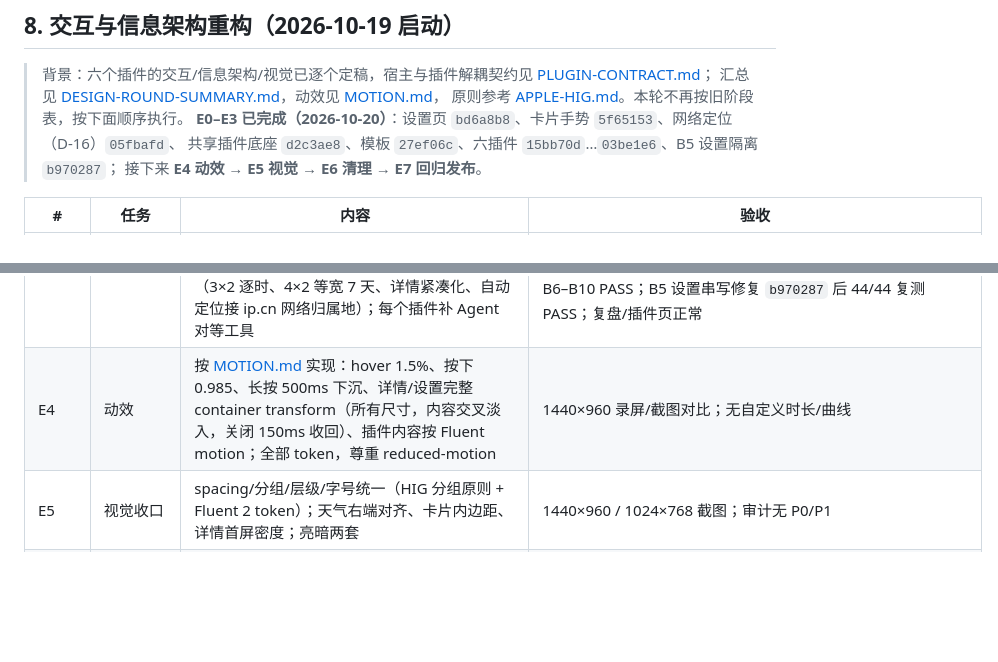
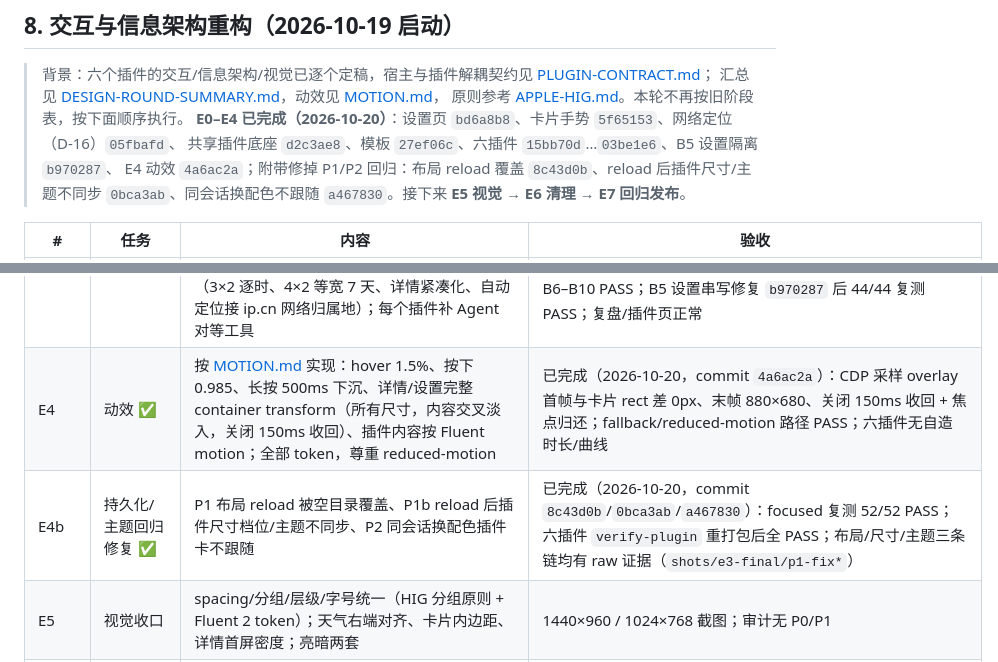
Before and after one commit to NintendoFanboy-854/WindowsTabletLauncher, a Markdown page: docs/PLAN.md, 2 parts joined by grey strips. GitHub-like rendering; blank space fills up the shorter version.

Commit message:
docs(plan): 标记 E4 动效与 P1/P2 回归修复完成，E5 启动

```diff
--- a/docs/PLAN.md
+++ b/docs/PLAN.md
@@ -157,9 +157,10 @@ A0 工程基线 + 把现有原型代码迁到 `src/host/` 新结构，跑通同
 > 背景：六个插件的交互/信息架构/视觉已逐个定稿，宿主与插件解耦契约见 [PLUGIN-CONTRACT.md](PLUGIN-CONTRACT.md)；
 > 汇总见 [DESIGN-ROUND-SUMMARY.md](DESIGN-ROUND-SUMMARY.md)，动效见 [MOTION.md](MOTION.md)，
 > 原则参考 [APPLE-HIG.md](reference/APPLE-HIG.md)。本轮不再按旧阶段表，按下面顺序执行。
-> **E0–E3 已完成（2026-10-20）**：设置页 `bd6a8b8`、卡片手势 `5f65153`、网络定位（D-16）`05fbafd`、
-> 共享插件底座 `d2c3ae8`、模板 `27ef06c`、六插件 `15bb70d`…`03be1e6`、B5 设置隔离 `b970287`；
-> 接下来 **E4 动效 → E5 视觉 → E6 清理 → E7 回归发布**。
+> **E0–E4 已完成（2026-10-20）**：设置页 `bd6a8b8`、卡片手势 `5f65153`、网络定位（D-16）`05fbafd`、
+> 共享插件底座 `d2c3ae8`、模板 `27ef06c`、六插件 `15bb70d`…`03be1e6`、B5 设置隔离 `b970287`、
+> E4 动效 `4a6ac2a`；附带修掉 P1/P2 回归：布局 reload 覆盖 `8c43d0b`、reload 后插件尺寸/主题不同步
+> `0bca3ab`、同会话换配色不跟随 `a467830`。接下来 **E5 视觉 → E6 清理 → E7 回归发布**。
 
 | # | 任务 | 内容 | 验收 |
 |---|---|---|---|
@@ -170,7 +171,8 @@ A0 工程基线 + 把现有原型代码迁到 `src/host/` 新结构，跑通同
 | E3.0 | 共享插件底座 ✅ | `_shared` 的 `host.js` / `theme.js` / `typography.js` / `motion.js` / `ui.jsx` / `base.css`；`verify-plugin.mjs` 通用静态 + 独立尺寸 + 宿主冒烟 | 已完成（2026-10-19，commit `d2c3ae8`）；卡片/详情/L2/动效/验收共用一套底座；六个旧插件在 E3.1–E3.6 逐个迁移 |
 | E3.0b | 自包含模板插件 ✅ | `templates/plugin-template/`：自带 vendor 的 E3.0 共享底座快照与预构建 React + Fluent `app/app.js`；1×1/2×2/3×2 卡片、L1 两 Tab、L2 编辑示例、settings schema、`template.summary` 工具；README 写复制/改名/构建/删除 | 已完成（2026-10-19）：不在 index、不进 dist、`--all` 不发现；冷复制到 `public/plugins/template/` **不构建**通过 `verify-plugin.mjs`（3 档 + 宿主冒烟）；14 项交互/设置/工具断言通过、console 0 error；截图 `shots/e3-template/`；删除无影响 |
 | E3 | 六插件重构 ✅ | clock（详情+世界时钟+设置迁移）、countdown（整卡详情、表单保存/取消语义）、sedentary（卡片展示+起来了、详情 7 天）、pomodoro（开始/暂停/重置、详情清空）、todo（卡片仅展示+勾选、详情完整管理+删除）、weather（3×2 逐时、4×2 等宽 7 天、详情紧凑化、自动定位接 ip.cn 网络归属地）；每个插件补 Agent 对等工具 | 已完成（2026-10-20，commit `15bb70d`/`2d7fed2`/`9a14a0b`/`286f4cf`/`67faf87`/`03be1e6`，共享收口 `c71ff1f`）：六插件 `verify-plugin` 25 档全 PASS、暗/亮色宿主冒烟 X/Esc/console 0 error；宿主 E2E B1–B4、B6–B10 PASS；B5 设置串写修复 `b970287` 后 44/44 复测 PASS；复盘/插件页正常 |
-| E4 | 动效 | 按 [MOTION.md](MOTION.md) 实现：hover 1.5%、按下 0.985、长按 500ms 下沉、详情/设置完整 container transform（所有尺寸，内容交叉淡入，关闭 150ms 收回）、插件内容按 Fluent motion；全部 token，尊重 reduced-motion | 1440×960 录屏/截图对比；无自定义时长/曲线 |
+| E4 | 动效 ✅ | 按 [MOTION.md](MOTION.md) 实现：hover 1.5%、按下 0.985、长按 500ms 下沉、详情/设置完整 container transform（所有尺寸，内容交叉淡入，关闭 150ms 收回）、插件内容按 Fluent motion；全部 token，尊重 reduced-motion | 已完成（2026-10-20，commit `4a6ac2a`）：CDP 采样 overlay 首帧与卡片 rect 差 0px、末帧 880×680、关闭 150ms 收回 + 焦点归还；fallback/reduced-motion 路径 PASS；六插件无自造时长/曲线 |
+| E4b | 持久化/主题回归修复 ✅ | P1 布局 reload 被空目录覆盖、P1b reload 后插件尺寸档位/主题不同步、P2 同会话换配色插件卡不跟随 | 已完成（2026-10-20，commit `8c43d0b`/`0bca3ab`/`a467830`）：focused 复测 52/52 PASS；六插件 `verify-plugin` 重打包后全 PASS；布局/尺寸/主题三条链均有 raw 证据（`shots/e3-final/p1-fix*`） |
 | E5 | 视觉收口 | spacing/分组/层级/字号统一（HIG 分组原则 + Fluent 2 token）；天气右端对齐、卡片内边距、详情首屏密度；亮暗两套 | 1440×960 / 1024×768 截图；审计无 P0/P1 |
 | E6 | 测试脚手架清理 | 删除 `src/host/{shell,agent,plugins}/demo.html` 三套演示宿主与 `bridge-check`，能力收敛到正式 host 的 dev-only 参数或 `tests/`；去掉演示页的“Agent 模块演示 / scenario / 源码路径”测试横幅与假桌面；Agent「演示模式」移出主设置（只保留高级/URL `?mock=1`） | `npm run build` 后 `dist` 无 demo 页面与演示文案；运行时只有一个 host；产品 UI 无“测试/演示”入口 |
 | E7 | 回归与发布 | 更新 `verify-widgets` / `verify-overlays`；做一个最小第三方插件跑 plug-and-play 验收（零宿主改动）；更新 RELEASE/RELEASE-REPORT；截图归档 | 断言全 PASS；契约验收清单全勾 |
```
